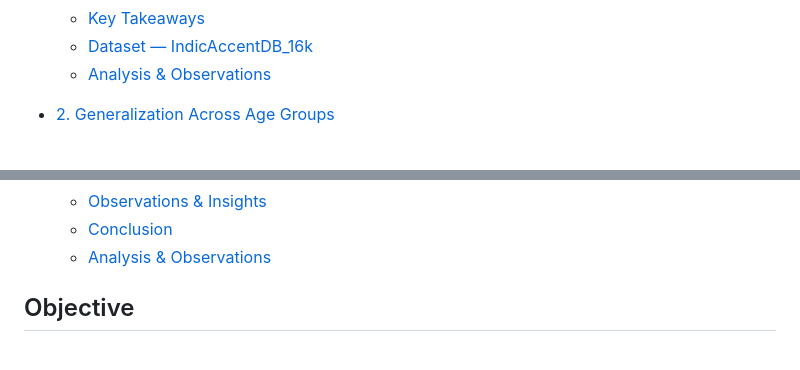
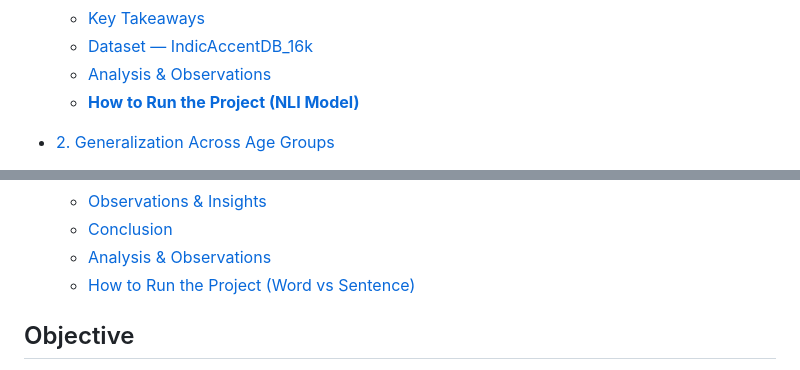
Before and after one commit to savioshaju/IIIT-H-, a Markdown page: README.md, 2 parts joined by grey strips. Rendered like a GitHub page.

Commit message:
Add sections for running NLI and Word vs Sentence models

```diff
--- a/README.md
+++ b/README.md
@@ -27,6 +27,7 @@ It contributes to building **accent-aware AI systems**, enhancing **speech recog
   - [Key Takeaways](#key-takeaways)
   - [Dataset — IndicAccentDB_16k](#dataset--indicaccentdb_16k)
   - [Analysis & Observations](#analysis--observations-1)
+  - [**How to Run the Project (NLI Model)**](#how-to-run-the-project)
 
 - [2. Generalization Across Age Groups](#2-generalization-across-age-groups)
   - [Objective](#objective-1)
@@ -58,6 +59,7 @@ It contributes to building **accent-aware AI systems**, enhancing **speech recog
   - [Observations & Insights](#7️-observations--insights)
   - [Conclusion](#8️-conclusion)
   - [Analysis & Observations](#analysis--observations-4)
+  - [How to Run the Project (Word vs Sentence)](#how-to-run-the-project-1)
 
 
 ##  Objective
```
